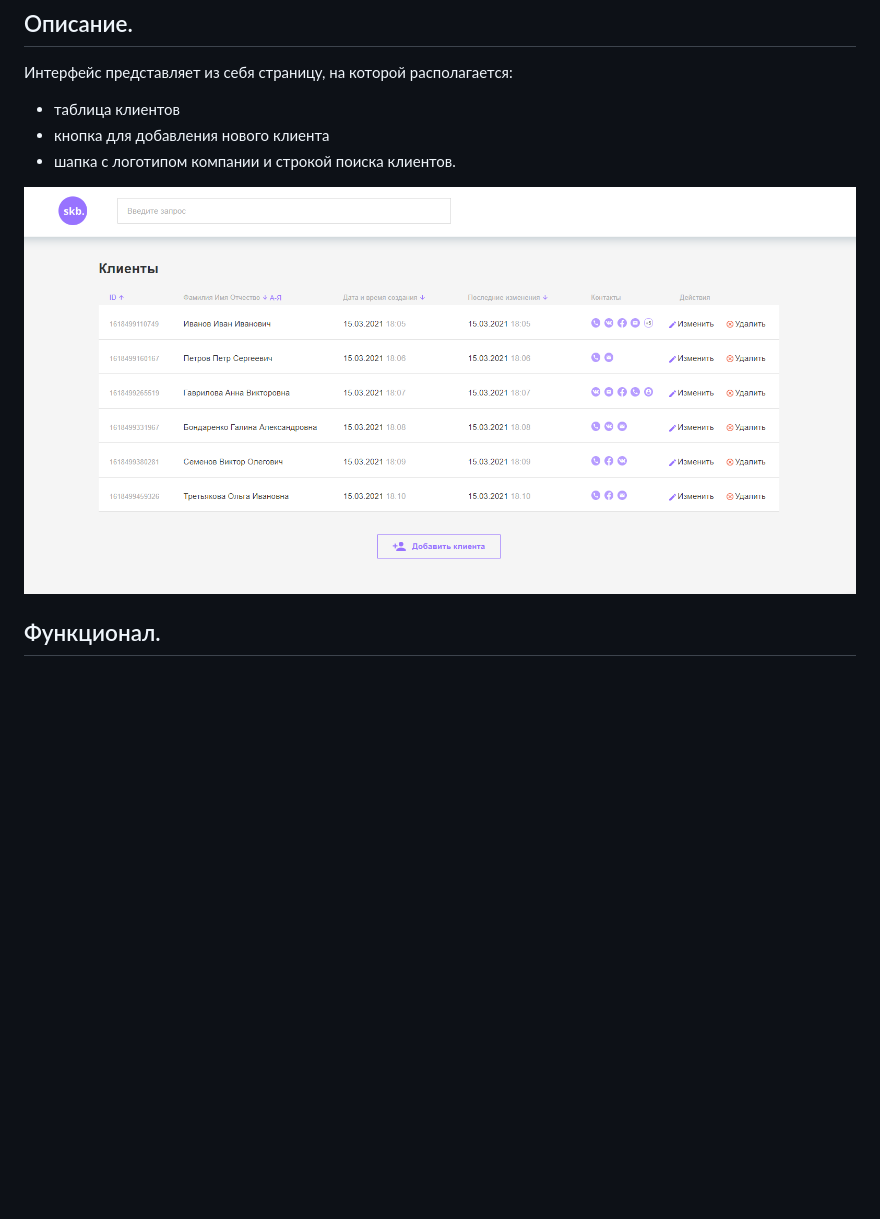
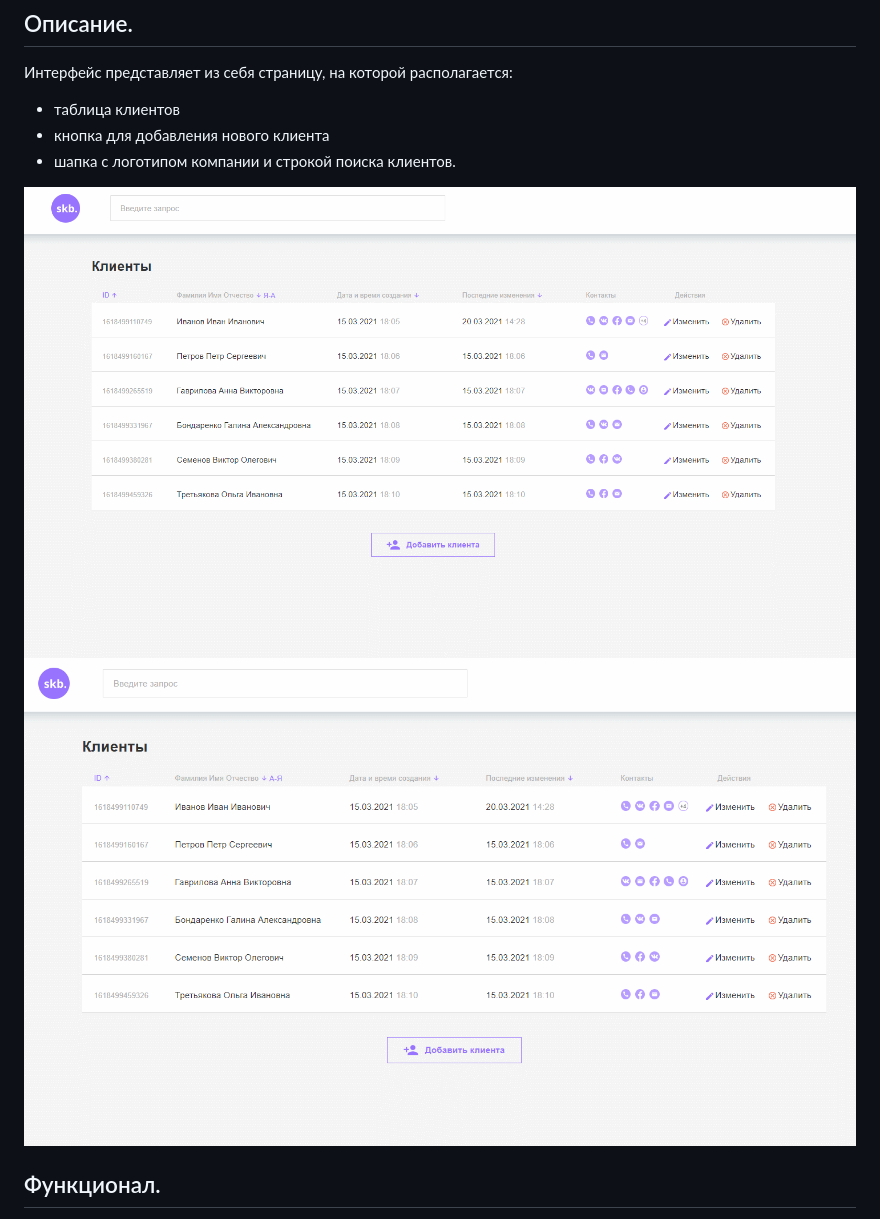
Before and after one commit to IGL29/clients, a Markdown page: README.md, the part around the change. GitHub-like rendering; pictures changed too: screenshots/GIF-1.gif (added), screenshots/GIF-2.gif (added), screenshots/screenshot-crm.png (deleted); blank space fills up the shorter version.

Commit message:
update readme and added gif in folder screenshots

```diff
--- a/README.md
+++ b/README.md
@@ -18,7 +18,8 @@ node index
 + кнопка для добавления нового клиента
 + шапка с логотипом компании и строкой поиска клиентов.
 
-![Интерфейс программы](screenshots/screenshot-crm.png "Интерфейс программы")
+![Интерфейс программы](screenshots/GIF-1.gif "Интерфейс программы")
+![Интерфейс программы](screenshots/GIF-2.gif "Интерфейс программы")
 
 ## Функционал.
 
```
